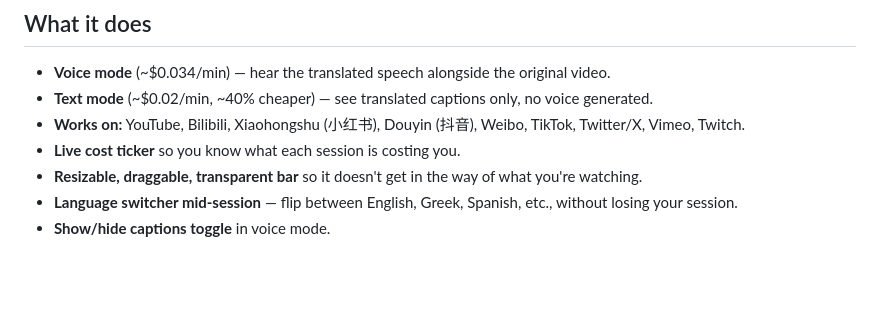
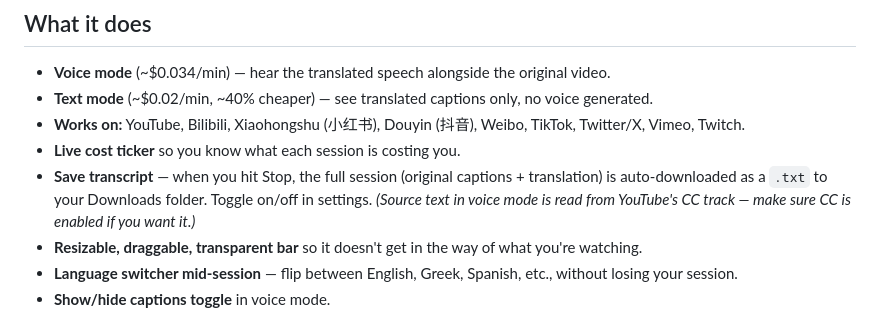
Before and after one commit to fanispoulinakisai-boop/saysame, a Markdown page: README.md, the part around the change. Drawn GitHub-style; blank space fills up the shorter version.

Commit message:
README: add Save Transcript to features
Document the .txt download capability shipped in v0.4.0–v0.4.2,
including the voice-mode caveat that source text is read from the
page's native CC track (so YouTube CC needs to be on for the
original side to populate).

```diff
--- a/README.md
+++ b/README.md
@@ -14,6 +14,7 @@ Built for people who watch videos in languages they don't speak: language learne
 - **Text mode** (~$0.02/min, ~40% cheaper) — see translated captions only, no voice generated.
 - **Works on:** YouTube, Bilibili, Xiaohongshu (小红书), Douyin (抖音), Weibo, TikTok, Twitter/X, Vimeo, Twitch.
 - **Live cost ticker** so you know what each session is costing you.
+- **Save transcript** — when you hit Stop, the full session (original captions + translation) is auto-downloaded as a `.txt` to your Downloads folder. Toggle on/off in settings. *(Source text in voice mode is read from YouTube's CC track — make sure CC is enabled if you want it.)*
 - **Resizable, draggable, transparent bar** so it doesn't get in the way of what you're watching.
 - **Language switcher mid-session** — flip between English, Greek, Spanish, etc., without losing your session.
 - **Show/hide captions toggle** in voice mode.
```
